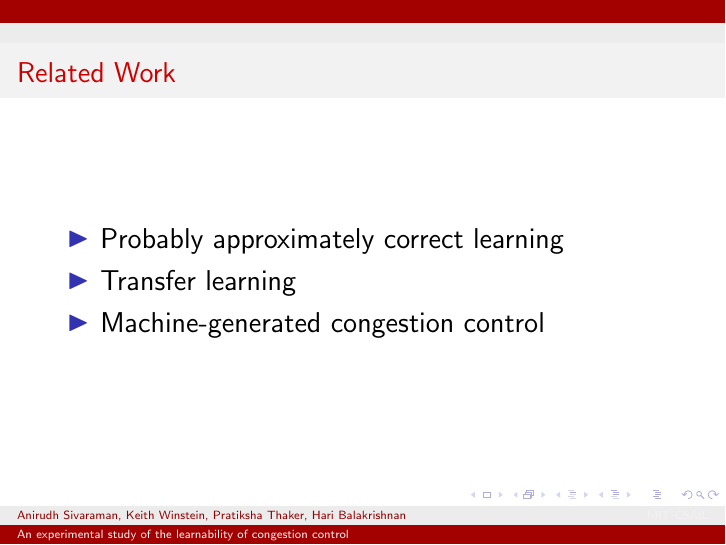
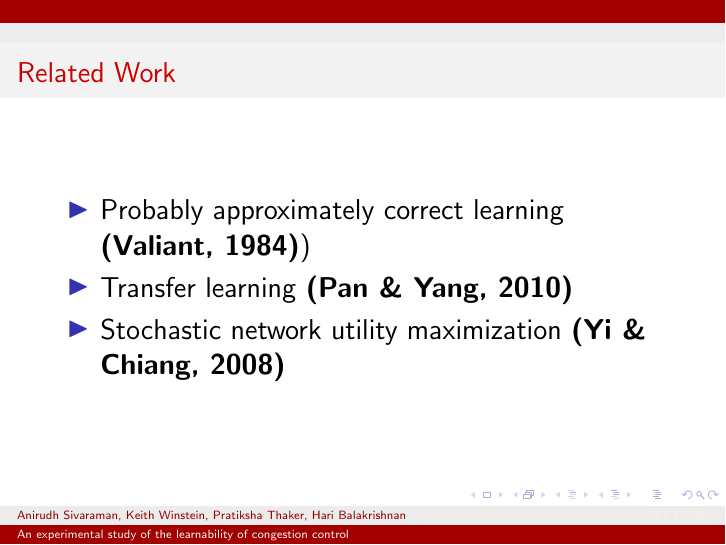
Before and after one commit to anirudhSK/learnability-talk, LaTeX slides (learnability.tex): page 47 of 56. Compiled offline with pdfLaTeX.

Commit message:
Keith: Throw in citations for related work

```diff
--- a/learnability.tex
+++ b/learnability.tex
@@ -100,9 +100,9 @@ an imperfect model of the network?
 \begin{frame}
 \frametitle{Related Work}
 \begin{itemize}
-\item Probably approximately correct learning
-\item Transfer learning
-\item Machine-generated congestion control
+\item Probably approximately correct learning \textbf{(Valiant, 1984)})
+\item Transfer learning \textbf{(Pan \& Yang, 2010)}
+\item Stochastic network utility maximization \textbf{(Yi \& Chiang, 2008)}
 \end{itemize}
 \end{frame}
 
```
